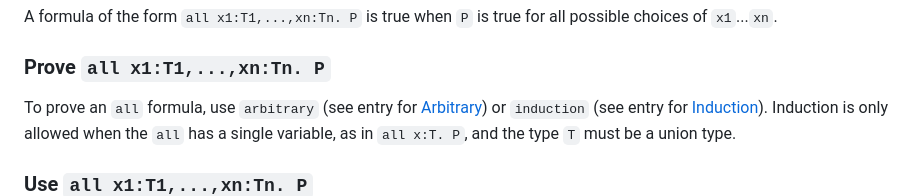
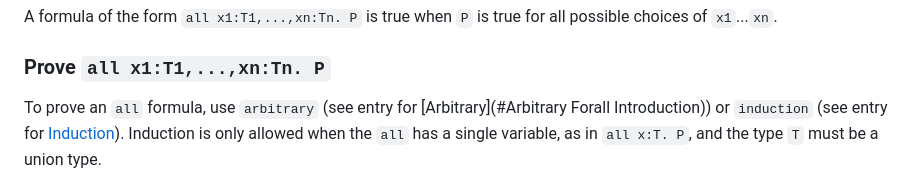
Before and after one commit to jsiek/deduce, a Markdown page: Reference.md, the part around the change. GitHub-like rendering.

Commit message:
section refs

```diff
--- a/Reference.md
+++ b/Reference.md
@@ -67,7 +67,7 @@ when `P` is true for all possible choices of `x1`...`xn`.
 
 ### Prove `all x1:T1,...,xn:Tn. P`
 
-To prove an `all` formula, use `arbitrary` (see entry for [Arbitrary](#Arbitrary)) or
+To prove an `all` formula, use `arbitrary` (see entry for [Arbitrary](#Arbitrary Forall Introduction)) or
 `induction` (see entry for [Induction](#Induction)). Induction is only allowed
 when the `all` has a single variable, as in `all x:T. P`, and the type
 `T` must be a union type.
```
